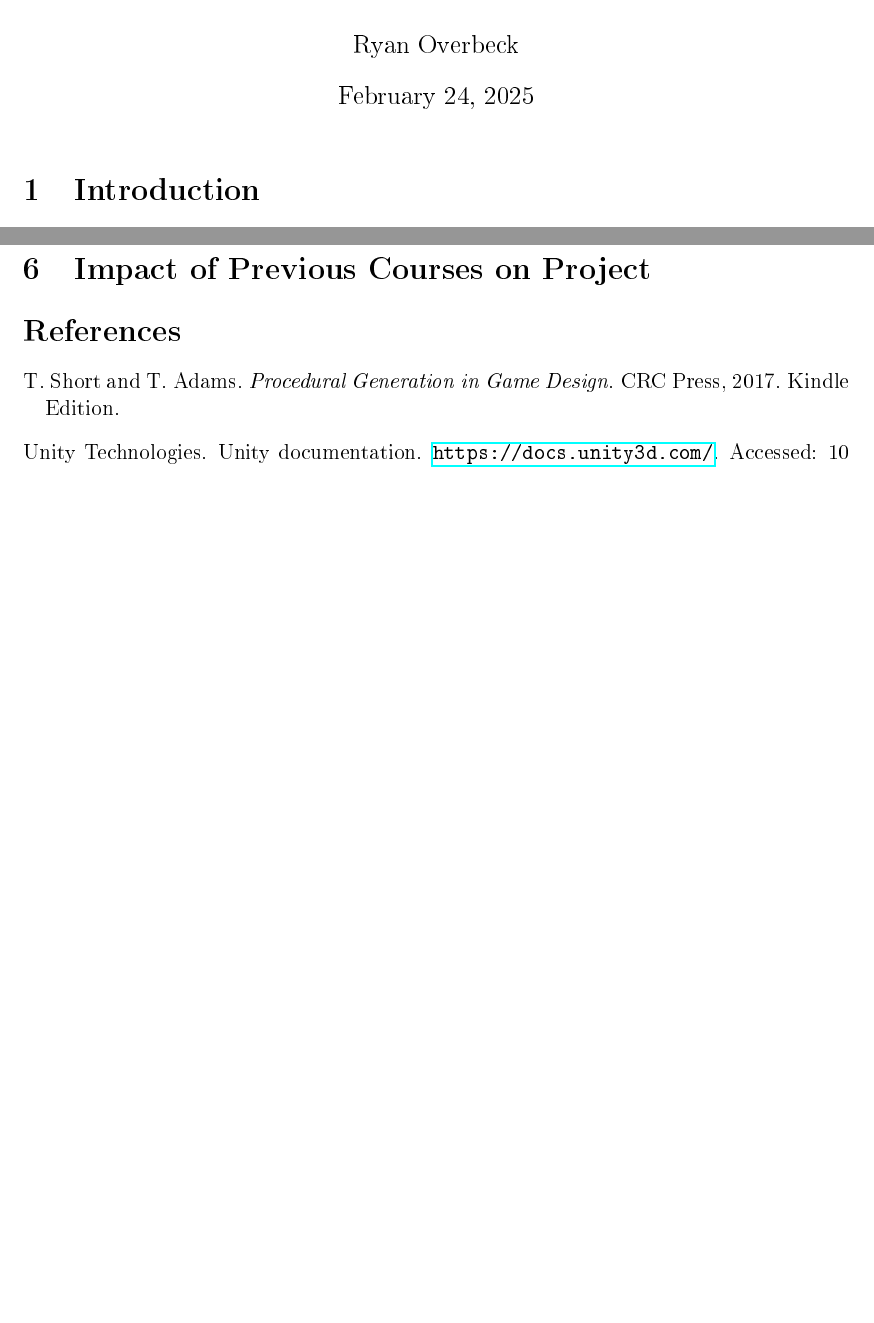
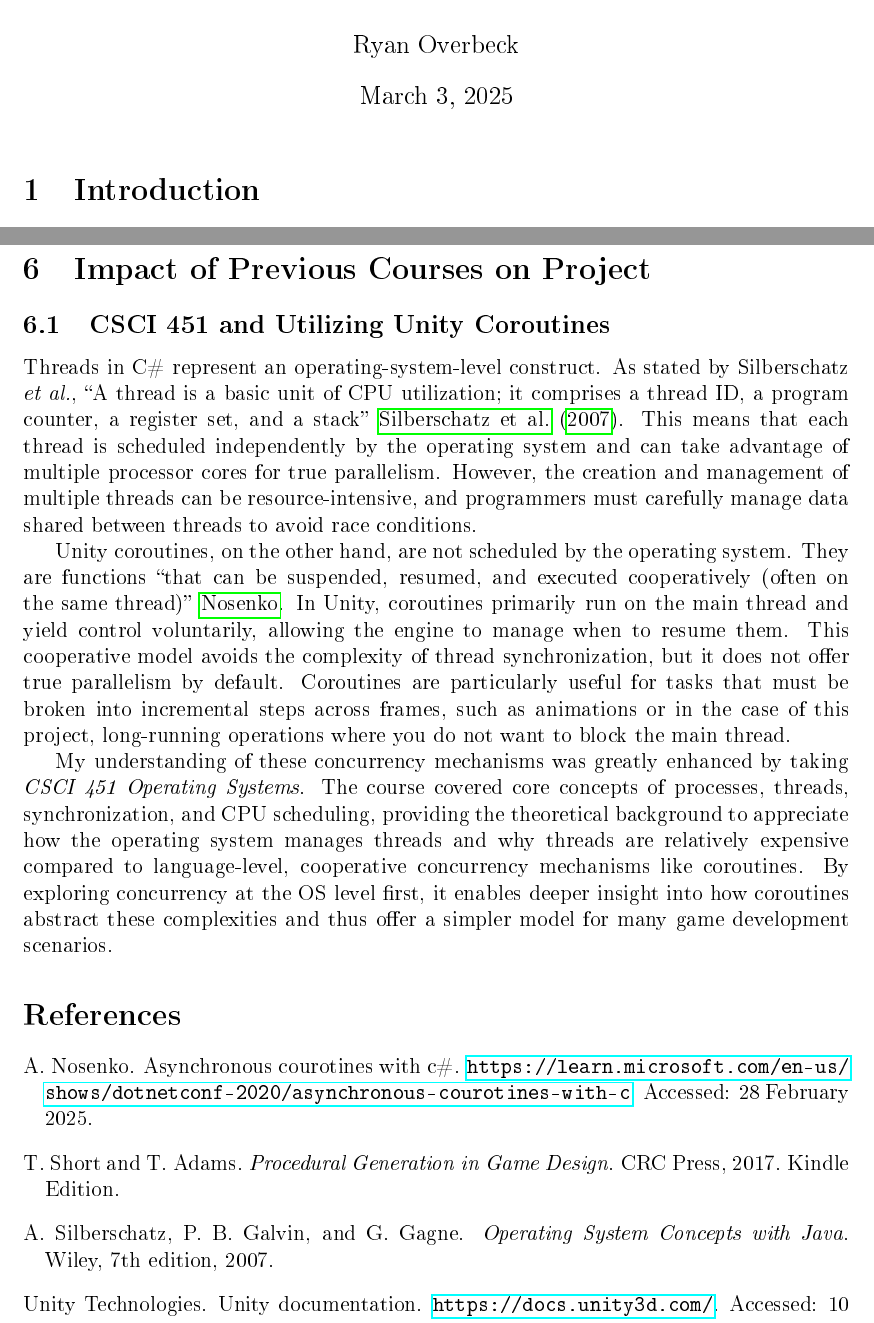
Before and after one commit to rjoverbeck/procgen-dungeon, a LaTeX document (Extras/project-paper.tex, which reads Extras/references.bib): two parts of pages 1 and 5 of 5, joined at a grey line, cut so that both start at the same text, the shorter picture padded with empty space. The pictures show the PDF file Extras/project-paper.pdf that the author committed with the source.

Commit message:
Add to paper: subsection for impact of CSCI 451 and coroutines

```diff
--- a/Extras/project-paper.tex
+++ b/Extras/project-paper.tex
@@ -121,7 +121,12 @@ Third, as tiles were placed over time, it became important to communicate the du
 \end{figure}
 
 \section{Impact of Previous Courses on Project}
-% Include not just Comp Sci courses, but other courses too e.g. gen eds.
+\subsection{CSCI 451 and Utilizing Unity Coroutines}
+Threads in C\# represent an operating-system-level construct. As stated by Silberschatz \emph{et al.}, ``A thread is a basic unit of CPU utilization; it comprises a thread ID, a program counter, a register set, and a stack'' \cite{silberschatz}. This means that each thread is scheduled independently by the operating system and can take advantage of multiple processor cores for true parallelism. However, the creation and management of multiple threads can be resource-intensive, and programmers must carefully manage data shared between threads to avoid race conditions.
+
+Unity coroutines, on the other hand, are not scheduled by the operating system. They are functions ``that can be suspended, resumed, and executed cooperatively (often on the same thread)'' \cite{nosenko}. In Unity, coroutines primarily run on the main thread and yield control voluntarily, allowing the engine to manage when to resume them. This cooperative model avoids the complexity of thread synchronization, but it does not offer true parallelism by default. Coroutines are particularly useful for tasks that must be broken into incremental steps across frames, such as animations or in the case of this project, long-running operations where you do not want to block the main thread.
+
+My understanding of these concurrency mechanisms was greatly enhanced by taking \textit{CSCI 451 Operating Systems}. The course covered core concepts of processes, threads, synchronization, and CPU scheduling, providing the theoretical background to appreciate how the operating system manages threads and why threads are relatively expensive compared to language-level, cooperative concurrency mechanisms like coroutines. By exploring concurrency at the OS level first, it enables deeper insight into how coroutines abstract these complexities and thus offer a simpler model for many game development scenarios.
 
 \bibliography{references}
 \end{document}
--- a/Extras/references.bib
+++ b/Extras/references.bib
@@ -6,9 +6,25 @@
   note      = {Kindle Edition}
 }
 
+@book{silberschatz,
+  author    = {Abraham Silberschatz and Peter Baer Galvin and Greg Gagne},
+  title     = {Operating System Concepts with Java},
+  edition   = {7th},
+  publisher = {Wiley},
+  year      = {2007},
+  pages     = {133}
+}
+
 @misc{unity_docs,
   author       = {{Unity Technologies}},
   title        = {Unity Documentation},
   howpublished = {\url{https://docs.unity3d.com/}},
   note         = {Accessed: 10 February 2025}
 }
+
+@misc{nosenko,
+  author       = {Nosenko, Andrew},
+  title        = {Asynchronous Courotines with C\#},
+  howpublished = {\url{https://learn.microsoft.com/en-us/shows/dotnetconf-2020/asynchronous-courotines-with-c}},
+  note         = {Accessed: 28 February 2025}
+}
```
Also changed, not shown: Extras/project-paper.bbl, Extras/project-paper.pdf, 1 other file.
